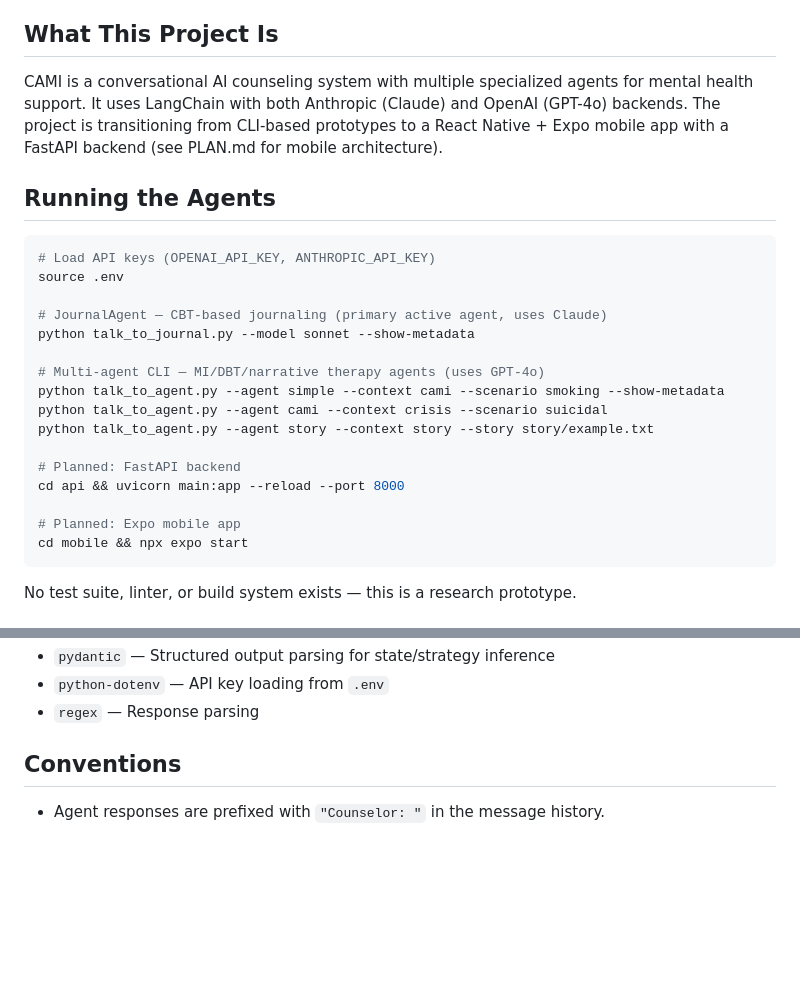
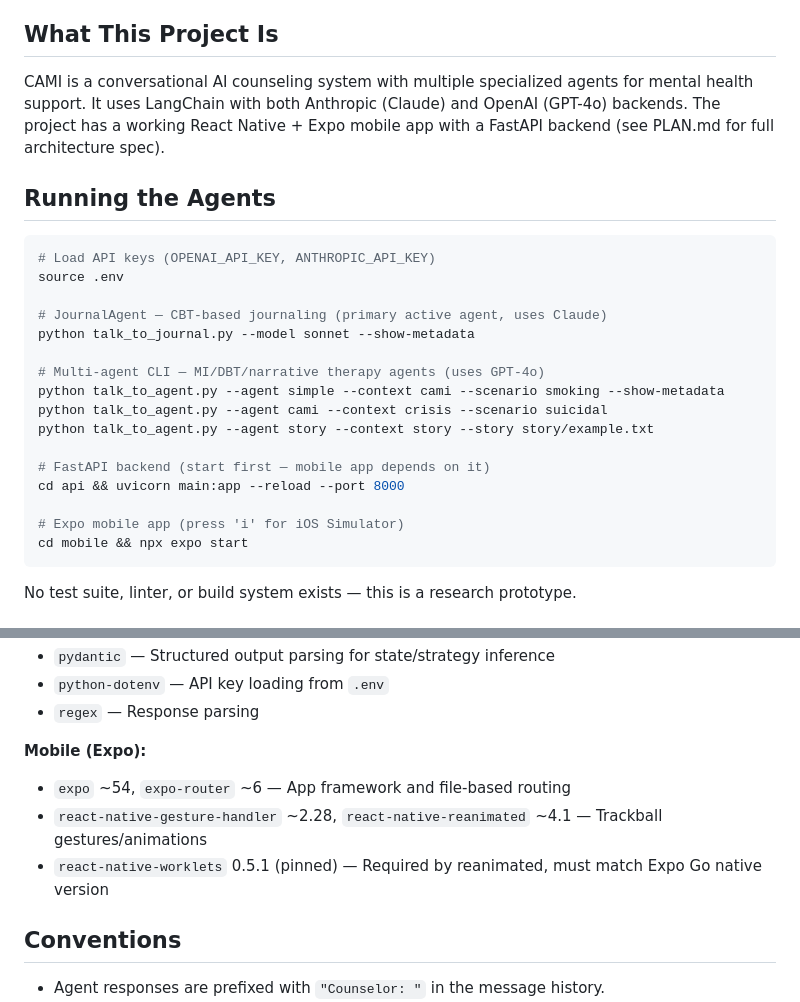
Before and after one commit to changlabntu/CAMI, a Markdown page: CLAUDE.md, 2 parts joined by grey strips. GitHub-like rendering; blank space fills up the shorter version.

````diff
--- a/CLAUDE.md
+++ b/CLAUDE.md
@@ -4,7 +4,7 @@ This file provides guidance to Claude Code (claude.ai/code) when working with co
 
 ## What This Project Is
 
-CAMI is a conversational AI counseling system with multiple specialized agents for mental health support. It uses LangChain with both Anthropic (Claude) and OpenAI (GPT-4o) backends. The project is transitioning from CLI-based prototypes to a React Native + Expo mobile app with a FastAPI backend (see PLAN.md for mobile architecture).
+CAMI is a conversational AI counseling system with multiple specialized agents for mental health support. It uses LangChain with both Anthropic (Claude) and OpenAI (GPT-4o) backends. The project has a working React Native + Expo mobile app with a FastAPI backend (see PLAN.md for full architecture spec).
 
 ## Running the Agents
 
@@ -20,10 +20,10 @@ python talk_to_agent.py --agent simple --context cami --scenario smoking --show-
 python talk_to_agent.py --agent cami --context crisis --scenario suicidal
 python talk_to_agent.py --agent story --context story --story story/example.txt
 
-# Planned: FastAPI backend
+# FastAPI backend (start first — mobile app depends on it)
 cd api && uvicorn main:app --reload --port 8000
 
-# Planned: Expo mobile app
+# Expo mobile app (press 'i' for iOS Simulator)
 cd mobile && npx expo start
 ```
 
@@ -69,6 +104,11 @@ Agents store messages in OpenAI format (`[{"role": "system|user|assistant", "con
 - `pydantic` — Structured output parsing for state/strategy inference
 - `python-dotenv` — API key loading from `.env`
 - `regex` — Response parsing
+
+**Mobile (Expo):**
+- `expo` ~54, `expo-router` ~6 — App framework and file-based routing
+- `react-native-gesture-handler` ~2.28, `react-native-reanimated` ~4.1 — Trackball gestures/animations
+- `react-native-worklets` 0.5.1 (pinned) — Required by reanimated, must match Expo Go native version
 
 ## Conventions
 
````
Also changed, not shown: other parts of CLAUDE.md (+36 -1 lines), mobile/CLAUDE.md (added, +85 -0 lines).
